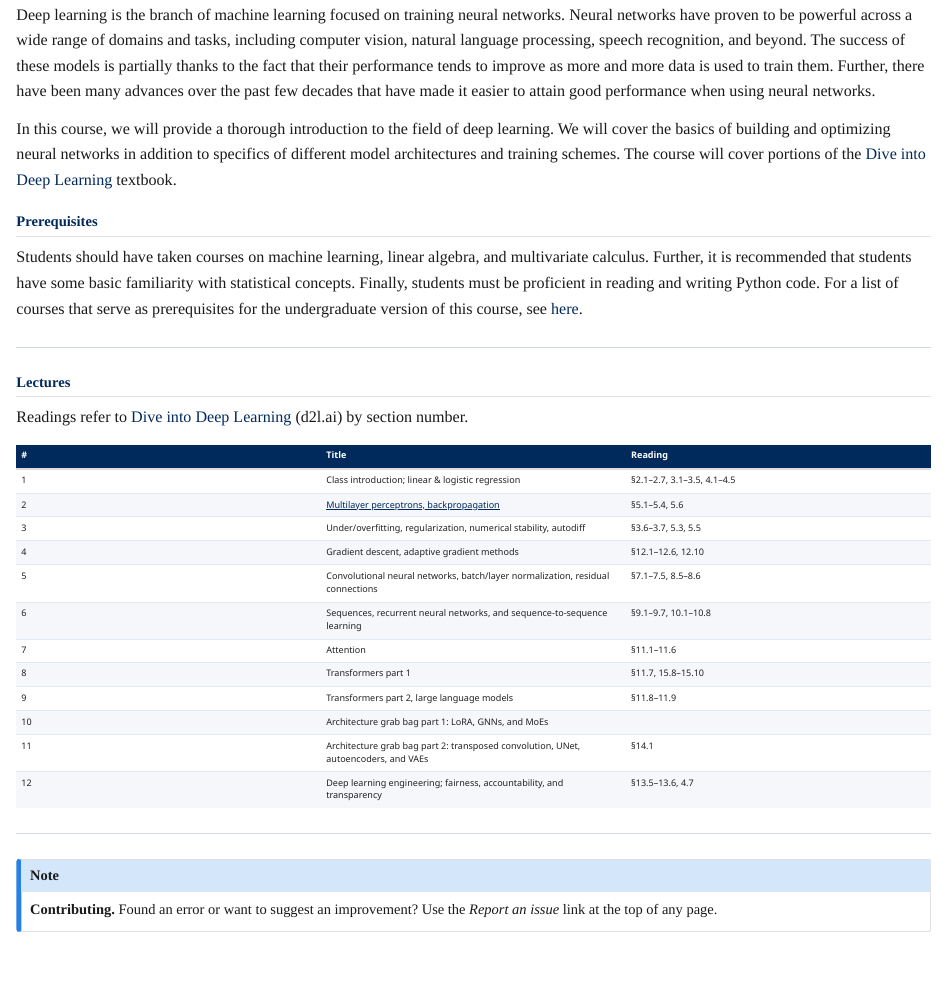
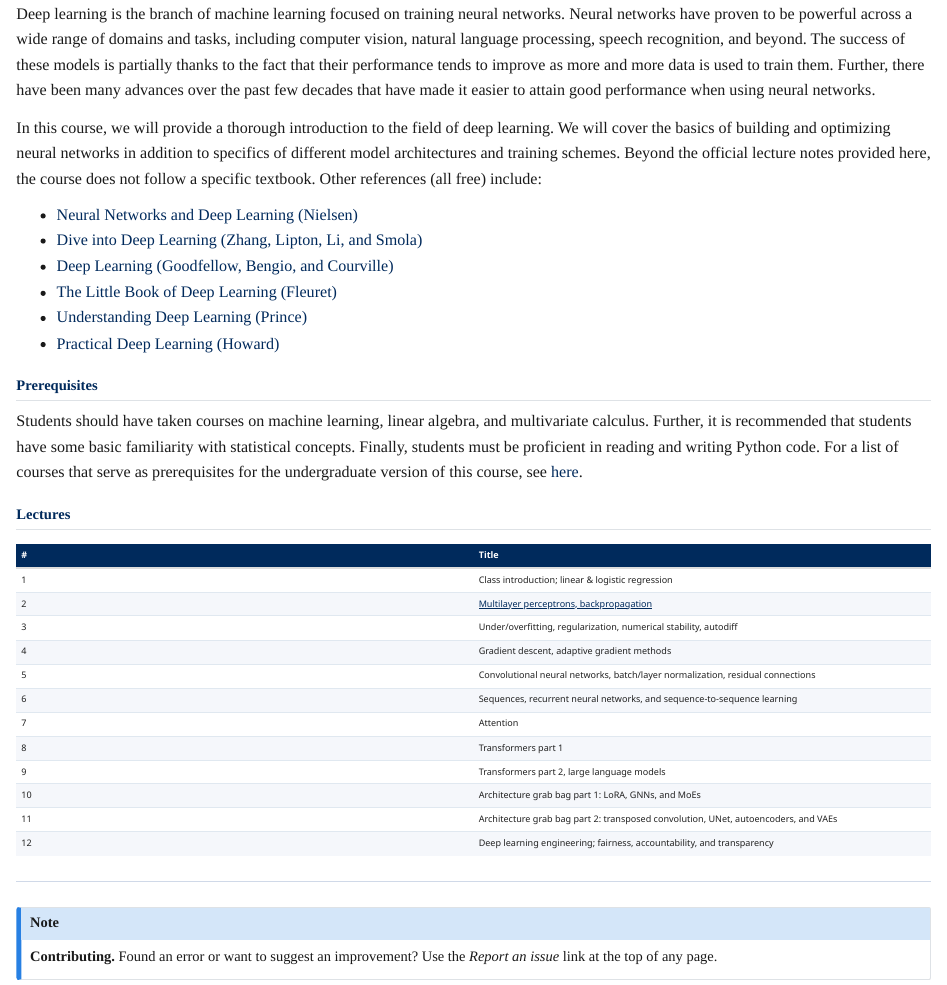
Before and after one commit to r-three/deep-learning-lecture-notes, a Quarto document (website/index.qmd): the page in a window 1100 px wide, from 300 px down before the commit and from 270 px down after it, so that both start at the same text. Rendered offline with R 4.5, knitr and Pandoc in place of Quarto, with nearby package versions.

Commit message:
Update index reading list

```diff
--- a/website/index.qmd
+++ b/website/index.qmd
@@ -41,8 +39,15 @@ using neural networks.
 In this course, we will provide a thorough introduction to the field of deep
 learning. We will cover the basics of building and optimizing neural networks
 in addition to specifics of different model architectures and training schemes.
-The course will cover portions of the
-[Dive into Deep Learning](https://d2l.ai/) textbook.
+Beyond the official lecture notes provided here, the course does not follow
+a specific textbook. Other references (all free) include:
+
+- [Neural Networks and Deep Learning (Nielsen)](http://neuralnetworksanddeeplearning.com/)
+- [Dive into Deep Learning (Zhang, Lipton, Li, and Smola)](https://d2l.ai/)
+- [Deep Learning (Goodfellow, Bengio, and Courville)](https://www.deeplearningbook.org/)
+- [The Little Book of Deep Learning (Fleuret)](https://fleuret.org/francois/lbdl.html)
+- [Understanding Deep Learning (Prince)](https://udlbook.github.io/udlbook/)
+- [Practical Deep Learning (Howard)](https://course.fast.ai/)
 
 ## Prerequisites {.unnumbered}
 
@@ -53,26 +58,22 @@ reading and writing Python code. For a list of courses that serve as
 prerequisites for the undergraduate version of this course, see
 [here](https://artsci.calendar.utoronto.ca/course/csc413h1).
 
----
-
 ## Lectures {.unnumbered}
 
-Readings refer to [Dive into Deep Learning](https://d2l.ai/) (d2l.ai) by section number.
-
-| # | Title | Reading |
-|---|---|---|
-| 1 | Class introduction; linear & logistic regression | §2.1–2.7, 3.1–3.5, 4.1–4.5 |
-| 2 | [Multilayer perceptrons, backpropagation](lectures/02-mlp-backprop.qmd) | §5.1–5.4, 5.6 |
-| 3 | Under/overfitting, regularization, numerical stability, autodiff | §3.6–3.7, 5.3, 5.5 |
-| 4 | Gradient descent, adaptive gradient methods | §12.1–12.6, 12.10 |
-| 5 | Convolutional neural networks, batch/layer normalization, residual connections | §7.1–7.5, 8.5–8.6 |
-| 6 | Sequences, recurrent neural networks, and sequence-to-sequence learning | §9.1–9.7, 10.1–10.8 |
-| 7 | Attention | §11.1–11.6 |
-| 8 | Transformers part 1 | §11.7, 15.8–15.10 |
-| 9 | Transformers part 2, large language models | §11.8–11.9 |
-| 10 | Architecture grab bag part 1: LoRA, GNNs, and MoEs | |
-| 11 | Architecture grab bag part 2: transposed convolution, UNet, autoencoders, and VAEs | §14.1 |
-| 12 | Deep learning engineering; fairness, accountability, and transparency | §13.5–13.6, 4.7 |
+| # | Title |
+|---|---|
+| 1 | Class introduction; linear & logistic regression |
+| 2 | [Multilayer perceptrons, backpropagation](lectures/02-mlp-backprop.qmd) |
+| 3 | Under/overfitting, regularization, numerical stability, autodiff |
+| 4 | Gradient descent, adaptive gradient methods |
+| 5 | Convolutional neural networks, batch/layer normalization, residual connections |
+| 6 | Sequences, recurrent neural networks, and sequence-to-sequence learning |
+| 7 | Attention |
+| 8 | Transformers part 1 |
+| 9 | Transformers part 2, large language models |
+| 10 | Architecture grab bag part 1: LoRA, GNNs, and MoEs |
+| 11 | Architecture grab bag part 2: transposed convolution, UNet, autoencoders, and VAEs |
+| 12 | Deep learning engineering; fairness, accountability, and transparency |
 
 ---
 
```
Also changed, not shown: website/index.qmd (2 more changed lines).
